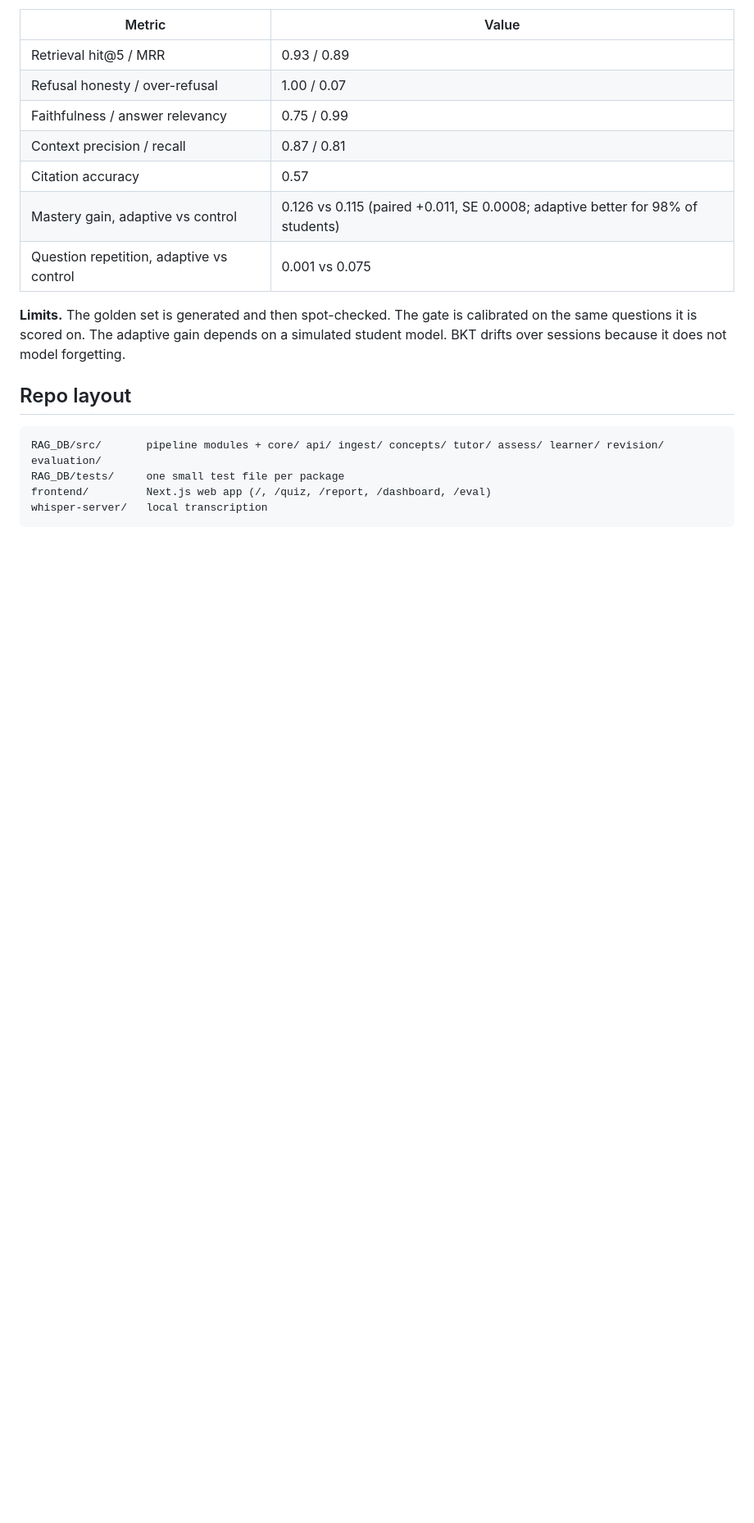
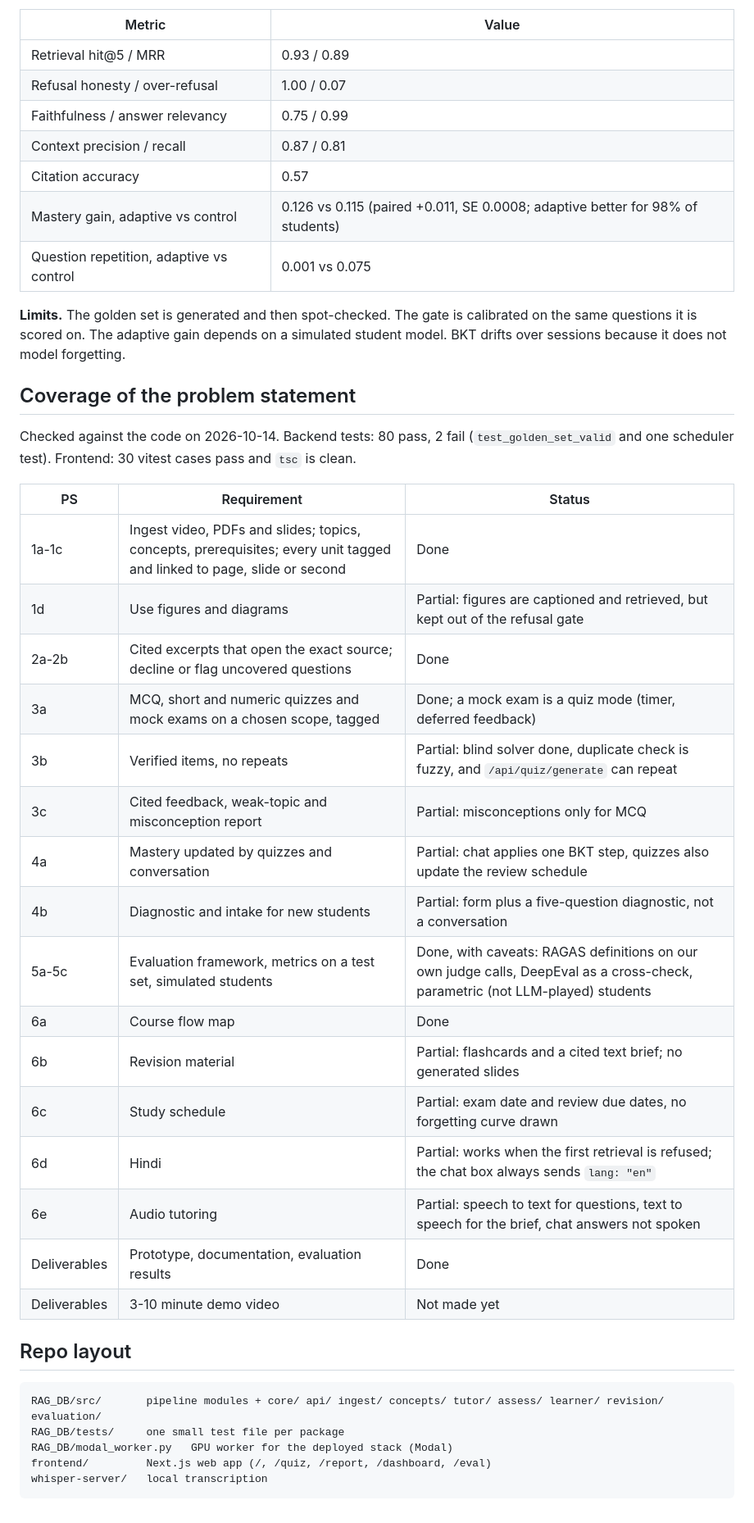
Before and after one commit to Aryan1092raj/Loopers, a Markdown page: README.md, the part around one of its changes. Shown at 82% size. Rendered like a GitHub page; blank space fills up the shorter version.

````diff
--- a/README.md
+++ b/README.md
@@ -166,11 +184,36 @@ Demo course *Limits and Continuity*: OpenStax *Calculus Volume 1* ch. 2 (64 page
 scored on. The adaptive gain depends on a simulated student model. BKT drifts over sessions because it does not model
 forgetting.
 
+## Coverage of the problem statement
+
+Checked against the code on 2026-10-14. Backend tests: 80 pass, 2 fail (`test_golden_set_valid` and one scheduler test).
+Frontend: 30 vitest cases pass and `tsc` is clean.
+
+| PS | Requirement | Status |
+|---|---|---|
+| 1a-1c | Ingest video, PDFs and slides; topics, concepts, prerequisites; every unit tagged and linked to page, slide or second | Done |
+| 1d | Use figures and diagrams | Partial: figures are captioned and retrieved, but kept out of the refusal gate |
+| 2a-2b | Cited excerpts that open the exact source; decline or flag uncovered questions | Done |
+| 3a | MCQ, short and numeric quizzes and mock exams on a chosen scope, tagged | Done; a mock exam is a quiz mode (timer, deferred feedback) |
+| 3b | Verified items, no repeats | Partial: blind solver done, duplicate check is fuzzy, and `/api/quiz/generate` can repeat |
+| 3c | Cited feedback, weak-topic and misconception report | Partial: misconceptions only for MCQ |
+| 4a | Mastery updated by quizzes and conversation | Partial: chat applies one BKT step, quizzes also update the review schedule |
+| 4b | Diagnostic and intake for new students | Partial: form plus a five-question diagnostic, not a conversation |
+| 5a-5c | Evaluation framework, metrics on a test set, simulated students | Done, with caveats: RAGAS definitions on our own judge calls, DeepEval as a cross-check, parametric (not LLM-played) students |
+| 6a | Course flow map | Done |
+| 6b | Revision material | Partial: flashcards and a cited text brief; no generated slides |
+| 6c | Study schedule | Partial: exam date and review due dates, no forgetting curve drawn |
+| 6d | Hindi | Partial: works when the first retrieval is refused; the chat box always sends `lang: "en"` |
+| 6e | Audio tutoring | Partial: speech to text for questions, text to speech for the brief, chat answers not spoken |
+| Deliverables | Prototype, documentation, evaluation results | Done |
+| Deliverables | 3-10 minute demo video | Not made yet |
+
 ## Repo layout
 
 ```
 RAG_DB/src/       pipeline modules + core/ api/ ingest/ concepts/ tutor/ assess/ learner/ revision/ evaluation/
 RAG_DB/tests/     one small test file per package
+RAG_DB/modal_worker.py   GPU worker for the deployed stack (Modal)
 frontend/         Next.js web app (/, /quiz, /report, /dashboard, /eval)
 whisper-server/   local transcription
 ```
````
Also changed, not shown: other parts of README.md (+27 -9 lines).
